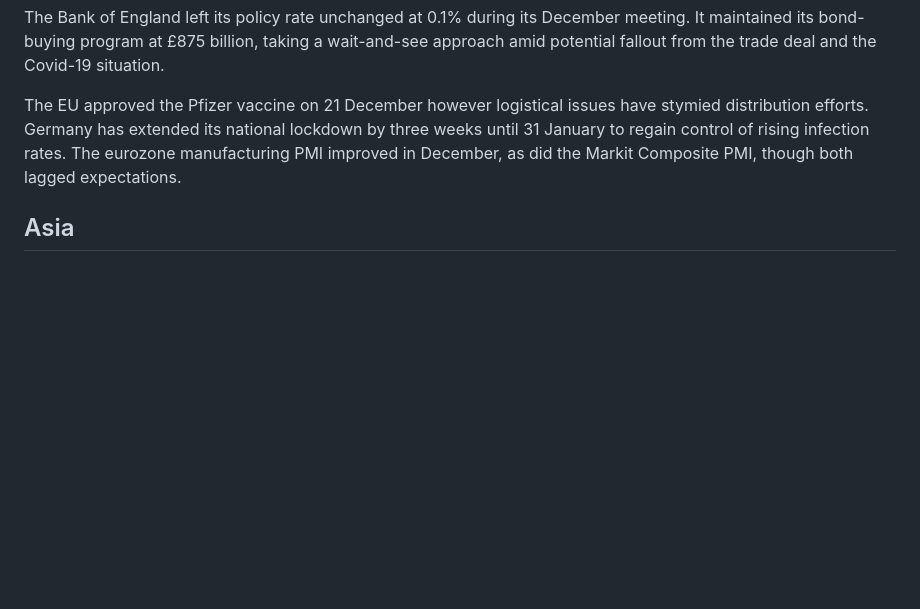
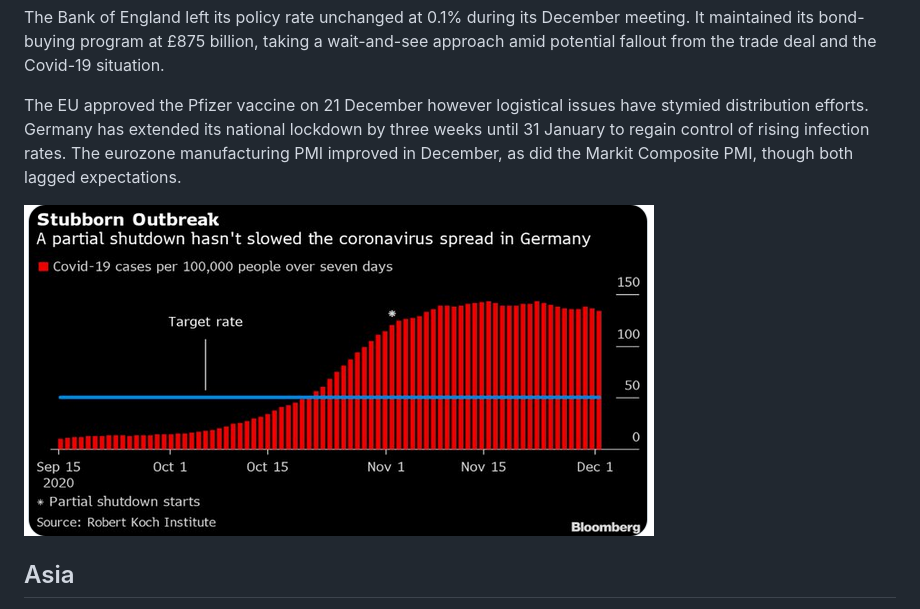
Before and after one commit to dcrommie/walbrook, a Markdown page: blog/market-update-january-2021.md, the part around the change. GitHub-like rendering; pictures changed too: src/images/germany-shutdown.png (added); blank space fills up the shorter version.

Commit message:
Update Blog “market-update-january-2021”

```diff
--- a/blog/market-update-january-2021.md
+++ b/blog/market-update-january-2021.md
@@ -47,6 +47,8 @@ A post-Brexit trade deal was approved by the British parliament, offering a mome
 The Bank of England left its policy rate unchanged at 0.1% during its December meeting. It maintained its bond-buying program at £875 billion, taking a wait-and-see approach amid potential fallout from the trade deal and the Covid-19 situation.
 
 The EU approved the Pfizer vaccine on 21 December however logistical issues have stymied distribution efforts. Germany has extended its national lockdown by three weeks until 31 January to regain control of rising infection rates. The eurozone manufacturing PMI improved in December, as did the Markit Composite PMI, though both lagged expectations.
+
+![Germany-Shutdown](../src/images/germany-shutdown.png "Germany-Shutdown")
 
 ## Asia
 
```
